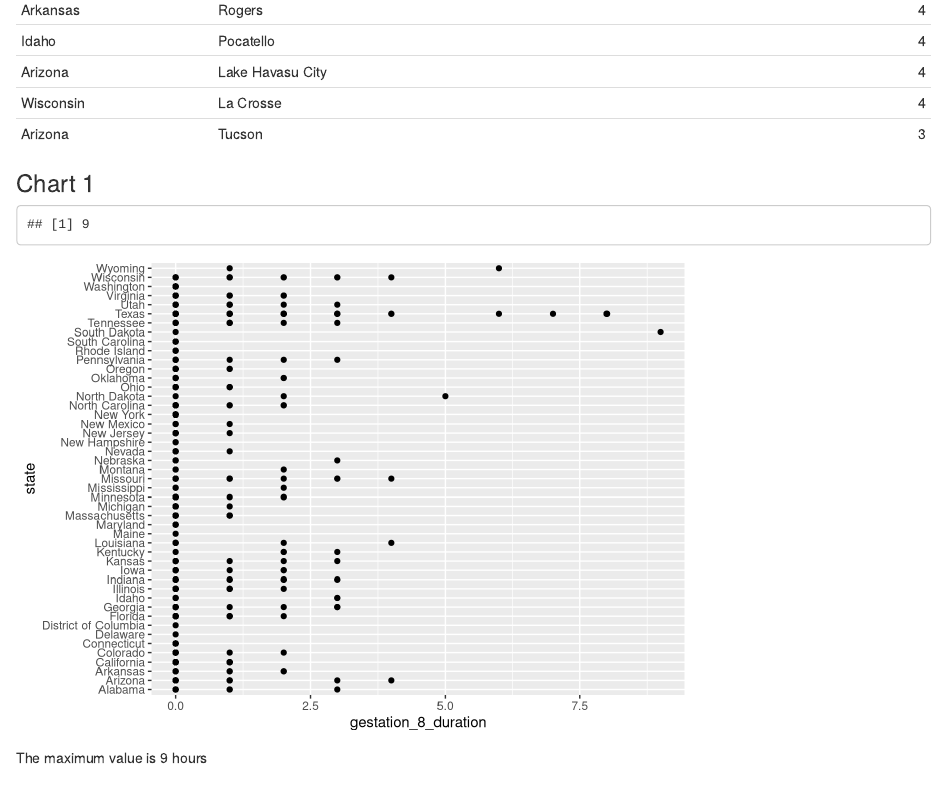
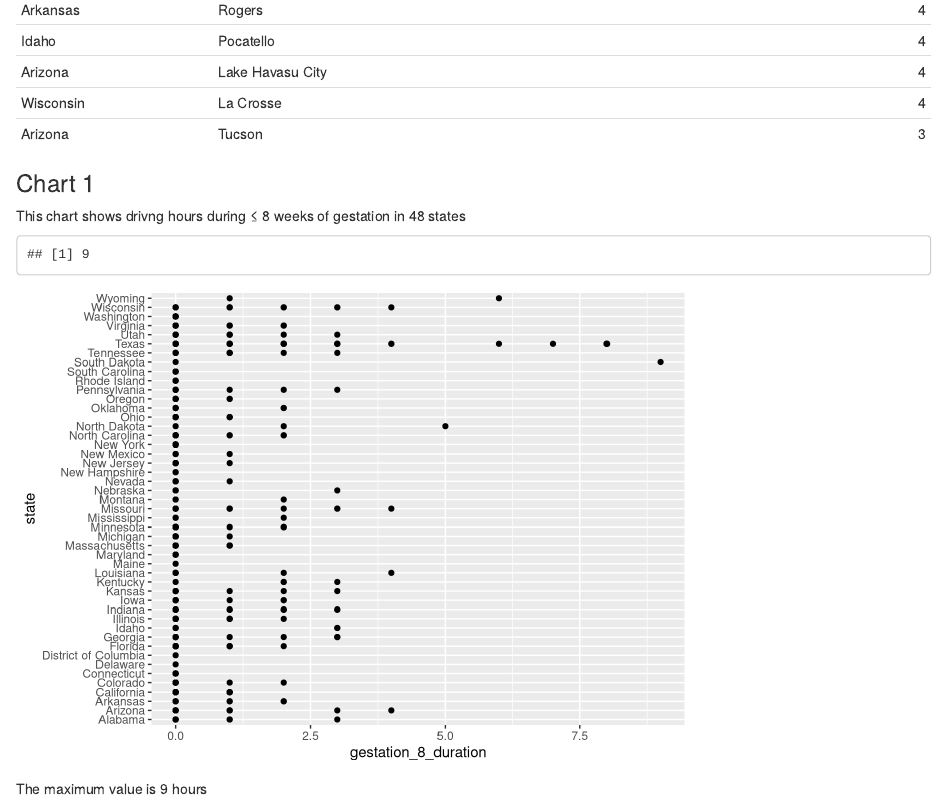
Before and after one commit to info201a-su23/exploratory-analysis-p02-ihende, an R Markdown document (index.Rmd): the page in a window 1100 px wide, from 4820 px down. Rendered offline with R 4.5, knitr and Pandoc, with nearby package versions.

Commit message:
adding table and chart 1 edits

````diff
--- a/index.Rmd
+++ b/index.Rmd
@@ -139,13 +139,13 @@ Write a summary paragraph of findings that includes the 5 values calculated from
 ### Table
 
 I included this table to show which locations are the furthest drive (in hours) away from a clinic that will perform an abortion at 12 weeks gestation. In this table, it shows the top 20 cities with the greatest driving time from said clinics. One particular pattern to notice is that 7 out of 20 of the cities in this table are in Texas. A majority of these locations are somewhere in the Midwest in "Red" states, or states with higher republican populations. This can indicate political influence on policies regarding abortion and how accessible these clinics are in these areas.
-```{r, echo = FALSE, code = readLines("Table Summary.R")}
-source("Table Summary.R")
+```{r pressure, echo=F,code = readLines("Table Summary.R")}
 ```
+
 ### Chart 1
+This chart shows drivng hours during ≤ 8 weeks of gestation in 48 states
 
-```{r, echo = FALSE, code = readLines("First Chart.R")}
-max_value
+```{r echo = F, code = readLines("First Chart.R",)}
 ```
 
 The maximum value is `r max_value_function()` hours
````
Also changed, not shown: Third Chart.R (+0 -3 lines), index.html.
